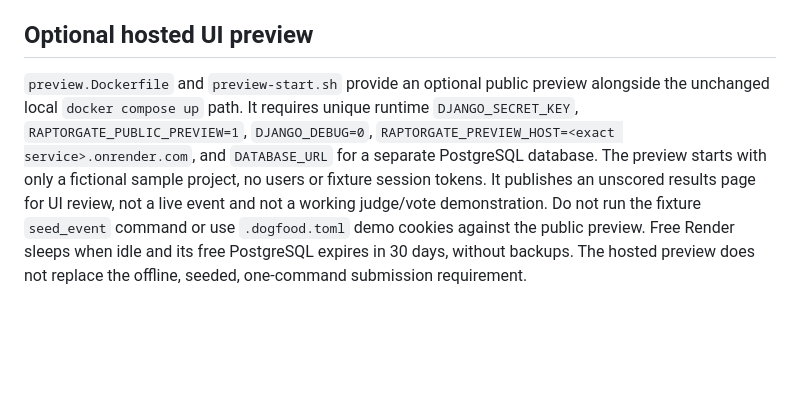
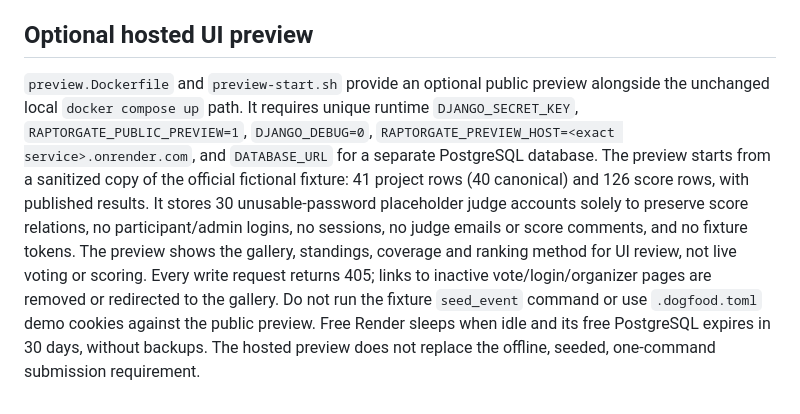
Before and after one commit to muffedd/raptorgate-dogfood-2026, a Markdown page: README.md, the part around the change. GitHub-like rendering; blank space fills up the shorter version.

Commit message:
Document published read-only fixture preview boundaries

```diff
--- a/README.md
+++ b/README.md
@@ -136,4 +136,4 @@ The repository is private during the build. Publication needs a separate owner d
 
 ## Optional hosted UI preview
 
-`preview.Dockerfile` and `preview-start.sh` provide an optional public preview alongside the unchanged local `docker compose up` path. It requires unique runtime `DJANGO_SECRET_KEY`, `RAPTORGATE_PUBLIC_PREVIEW=1`, `DJANGO_DEBUG=0`, `RAPTORGATE_PREVIEW_HOST=<exact service>.onrender.com`, and `DATABASE_URL` for a separate PostgreSQL database. The preview starts with only a fictional sample project, no users or fixture session tokens. It publishes an unscored results page for UI review, not a live event and not a working judge/vote demonstration. Do not run the fixture `seed_event` command or use `.dogfood.toml` demo cookies against the public preview. Free Render sleeps when idle and its free PostgreSQL expires in 30 days, without backups. The hosted preview does not replace the offline, seeded, one-command submission requirement.
+`preview.Dockerfile` and `preview-start.sh` provide an optional public preview alongside the unchanged local `docker compose up` path. It requires unique runtime `DJANGO_SECRET_KEY`, `RAPTORGATE_PUBLIC_PREVIEW=1`, `DJANGO_DEBUG=0`, `RAPTORGATE_PREVIEW_HOST=<exact service>.onrender.com`, and `DATABASE_URL` for a separate PostgreSQL database. The preview starts from a sanitized copy of the official fictional fixture: 41 project rows (40 canonical) and 126 score rows, with published results. It stores 30 unusable-password placeholder judge accounts solely to preserve score relations, no participant/admin logins, no sessions, no judge emails or score comments, and no fixture tokens. The preview shows the gallery, standings, coverage and ranking method for UI review, not live voting or scoring. Every write request returns 405; links to inactive vote/login/organizer pages are removed or redirected to the gallery. Do not run the fixture `seed_event` command or use `.dogfood.toml` demo cookies against the public preview. Free Render sleeps when idle and its free PostgreSQL expires in 30 days, without backups. The hosted preview does not replace the offline, seeded, one-command submission requirement.
```
